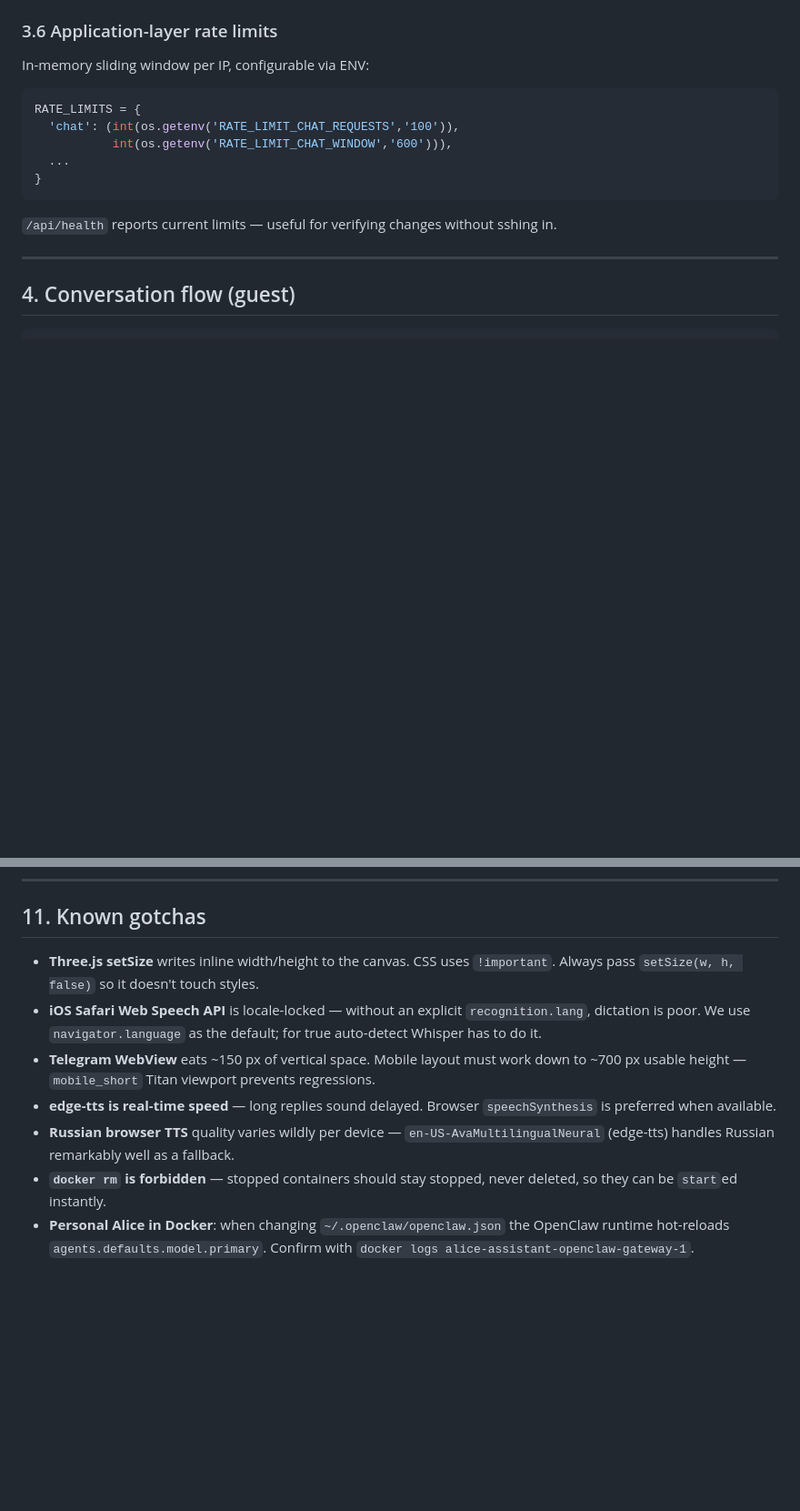
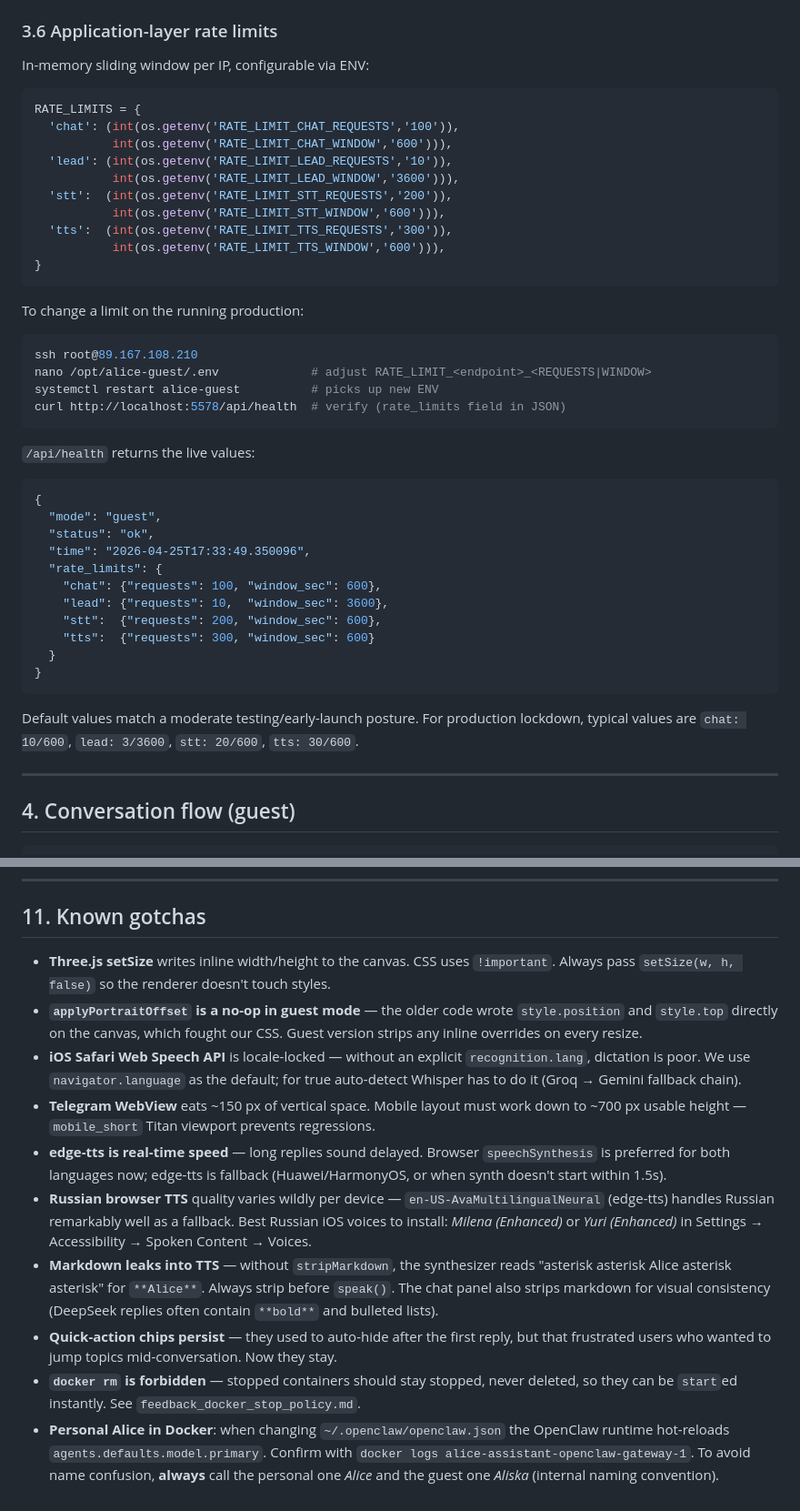
Before and after one commit to kuznetsov-ai/alice-assistant-3d, a Markdown page: docs/ARCHITECTURE.md, 2 parts joined by grey strips. Shown at 91% size. Drawn GitHub-style; blank space fills up the shorter version.

````diff
--- a/docs/ARCHITECTURE.md
+++ b/docs/ARCHITECTURE.md
@@ -181,11 +181,42 @@ In-memory sliding window per IP, configurable via ENV:
 RATE_LIMITS = {
   'chat': (int(os.getenv('RATE_LIMIT_CHAT_REQUESTS','100')),
            int(os.getenv('RATE_LIMIT_CHAT_WINDOW','600'))),
-  ...
+  'lead': (int(os.getenv('RATE_LIMIT_LEAD_REQUESTS','10')),
+           int(os.getenv('RATE_LIMIT_LEAD_WINDOW','3600'))),
+  'stt':  (int(os.getenv('RATE_LIMIT_STT_REQUESTS','200')),
+           int(os.getenv('RATE_LIMIT_STT_WINDOW','600'))),
+  'tts':  (int(os.getenv('RATE_LIMIT_TTS_REQUESTS','300')),
+           int(os.getenv('RATE_LIMIT_TTS_WINDOW','600'))),
 }
 ```
 
-`/api/health` reports current limits — useful for verifying changes without sshing in.
+To change a limit on the running production:
+
+```bash
+ssh root@89.167.108.210
+nano /opt/alice-guest/.env             # adjust RATE_LIMIT_<endpoint>_<REQUESTS|WINDOW>
+systemctl restart alice-guest          # picks up new ENV
+curl http://localhost:5578/api/health  # verify (rate_limits field in JSON)
+```
+
+`/api/health` returns the live values:
+
+```json
+{
+  "mode": "guest",
+  "status": "ok",
+  "time": "2026-04-25T17:33:49.350096",
+  "rate_limits": {
+    "chat": {"requests": 100, "window_sec": 600},
+    "lead": {"requests": 10,  "window_sec": 3600},
+    "stt":  {"requests": 200, "window_sec": 600},
+    "tts":  {"requests": 300, "window_sec": 600}
+  }
+}
+```
+
+Default values match a moderate testing/early-launch posture. For production lockdown,
+typical values are `chat: 10/600`, `lead: 3/3600`, `stt: 20/600`, `tts: 30/600`.
 
 ---
 
@@ -454,10 +529,32 @@ Last run: **21 passed, 0 failed**.
 
 ## 11. Known gotchas
 
-- **Three.js setSize** writes inline width/height to the canvas. CSS uses `!important`. Always pass `setSize(w, h, false)` so it doesn't touch styles.
-- **iOS Safari Web Speech API** is locale-locked — without an explicit `recognition.lang`, dictation is poor. We use `navigator.language` as the default; for true auto-detect Whisper has to do it.
-- **Telegram WebView** eats ~150 px of vertical space. Mobile layout must work down to ~700 px usable height — `mobile_short` Titan viewport prevents regressions.
-- **edge-tts is real-time speed** — long replies sound delayed. Browser `speechSynthesis` is preferred when available.
-- **Russian browser TTS** quality varies wildly per device — `en-US-AvaMultilingualNeural` (edge-tts) handles Russian remarkably well as a fallback.
-- **`docker rm` is forbidden** — stopped containers should stay stopped, never deleted, so they can be `start`ed instantly.
-- **Personal Alice in Docker**: when changing `~/.openclaw/openclaw.json` the OpenClaw runtime hot-reloads `agents.defaults.model.primary`. Confirm with `docker logs alice-assistant-openclaw-gateway-1`.
+- **Three.js setSize** writes inline width/height to the canvas. CSS uses `!important`.
+  Always pass `setSize(w, h, false)` so the renderer doesn't touch styles.
+- **`applyPortraitOffset` is a no-op in guest mode** — the older code wrote `style.position`
+  and `style.top` directly on the canvas, which fought our CSS. Guest version strips any
+  inline overrides on every resize.
+- **iOS Safari Web Speech API** is locale-locked — without an explicit `recognition.lang`,
+  dictation is poor. We use `navigator.language` as the default; for true auto-detect
+  Whisper has to do it (Groq → Gemini fallback chain).
+- **Telegram WebView** eats ~150 px of vertical space. Mobile layout must work down to
+  ~700 px usable height — `mobile_short` Titan viewport prevents regressions.
+- **edge-tts is real-time speed** — long replies sound delayed. Browser `speechSynthesis`
+  is preferred for both languages now; edge-tts is fallback (Huawei/HarmonyOS, or when
+  synth doesn't start within 1.5s).
+- **Russian browser TTS** quality varies wildly per device — `en-US-AvaMultilingualNeural`
+  (edge-tts) handles Russian remarkably well as a fallback. Best Russian iOS voices to
+  install: *Milena (Enhanced)* or *Yuri (Enhanced)* in Settings → Accessibility →
+  Spoken Content → Voices.
+- **Markdown leaks into TTS** — without `stripMarkdown`, the synthesizer reads "asterisk
+  asterisk Alice asterisk asterisk" for `**Alice**`. Always strip before `speak()`. The
+  chat panel also strips markdown for visual consistency (DeepSeek replies often contain
+  `**bold**` and bulleted lists).
+- **Quick-action chips persist** — they used to auto-hide after the first reply, but
+  that frustrated users who wanted to jump topics mid-conversation. Now they stay.
+- **`docker rm` is forbidden** — stopped containers should stay stopped, never deleted,
+  so they can be `start`ed instantly. See `feedback_docker_stop_policy.md`.
+- **Personal Alice in Docker**: when changing `~/.openclaw/openclaw.json` the OpenClaw
+  runtime hot-reloads `agents.defaults.model.primary`. Confirm with
+  `docker logs alice-assistant-openclaw-gateway-1`. To avoid name confusion, **always**
+  call the personal one *Alice* and the guest one *Aliska* (internal naming convention).
````
Also changed, not shown: other parts of docs/ARCHITECTURE.md (+47 -3 lines).
